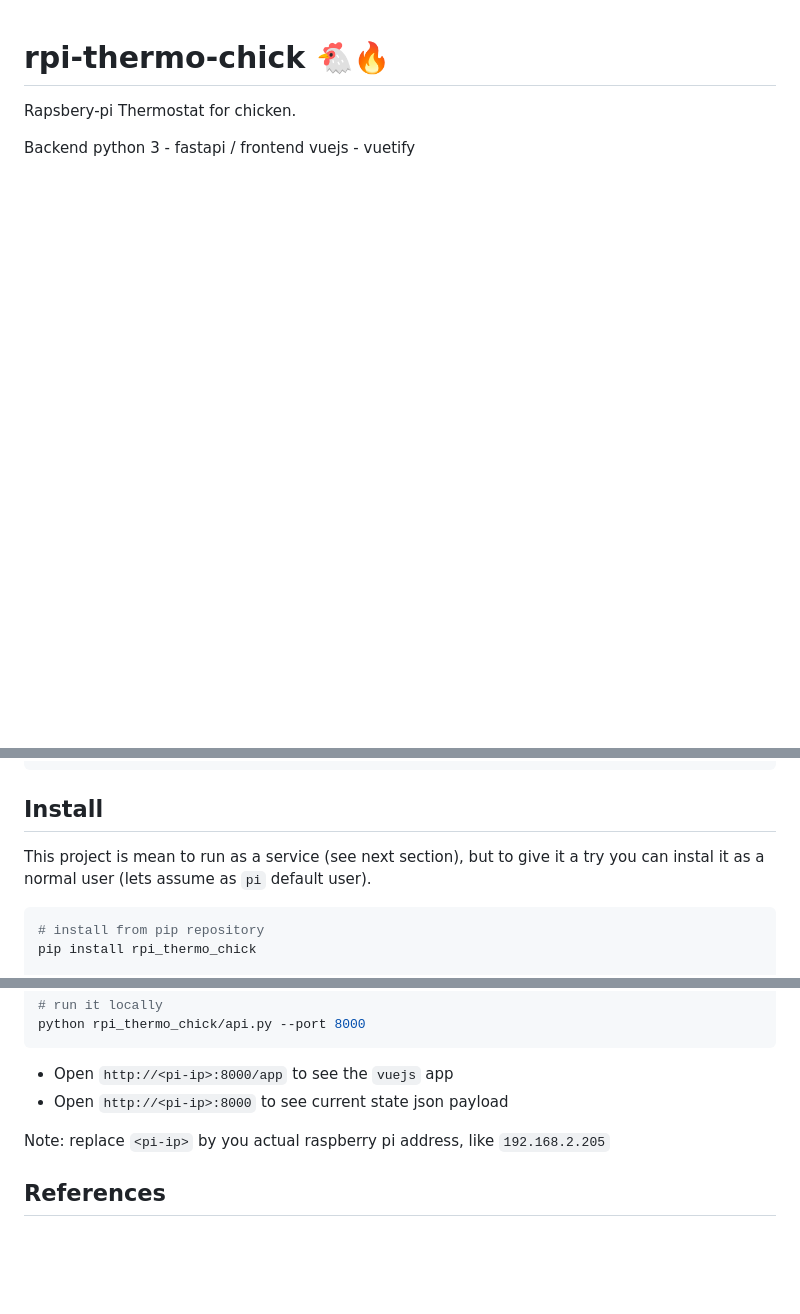
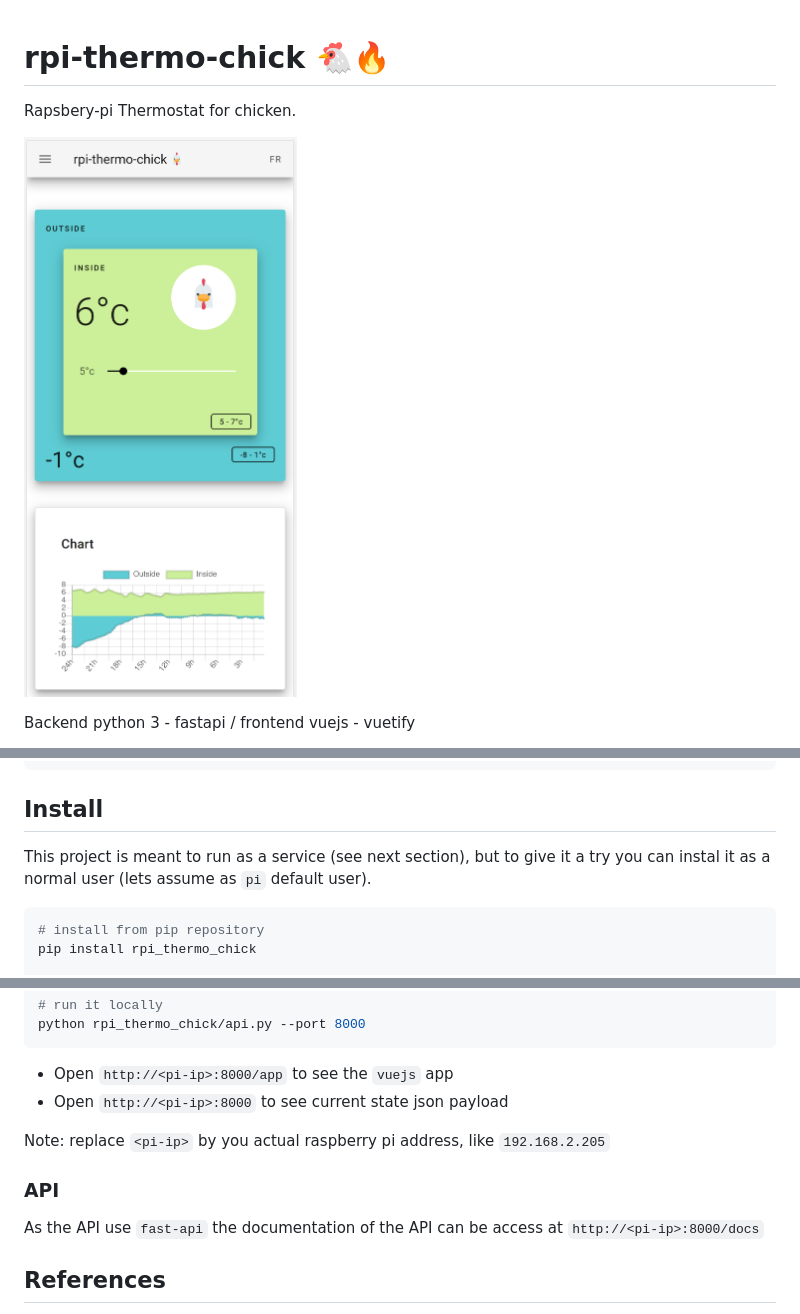
Before and after one commit to vrince/rpi-thermo-chick, a Markdown page: readme.md, 3 parts joined by grey strips. Drawn GitHub-style; pictures changed too: media/rpi-thermo-chick.png (added); blank space fills up the shorter version.

Commit message:
add screenshot

````diff
--- a/readme.md
+++ b/readme.md
@@ -2,5 +2,7 @@
 
 Rapsbery-pi Thermostat for chicken.
 
+![](media/rpi-thermo-chick.png)
+
 Backend python 3 - fastapi / frontend vuejs - vuetify
 
@@ -26,7 +29,7 @@ dtoverlay=w1-gpio,gpiopin=3
 
 ## Install
 
-This project is mean to run as a  service (see next section), but to give it a try you can instal it as a normal user (lets assume as `pi` default user).
+This project is meant to run as a  service (see next section), but to give it a try you can instal it as a normal user (lets assume as `pi` default user).
 
 ```bash
 # install from pip repository
@@ -133,6 +136,10 @@ python rpi_thermo_chick/api.py --port 8000
 
 Note: replace `<pi-ip>` by you actual raspberry pi address, like `192.168.2.205`
 
+### API
+
+As the API use `fast-api` the documentation of the API can be access at `http://<pi-ip>:8000/docs`
+
 ## References
 
 * [1-wire](https://pinout.xyz/pinout/1_wire#)
````
Also changed, not shown: other parts of readme.md (+2 -1 lines).
